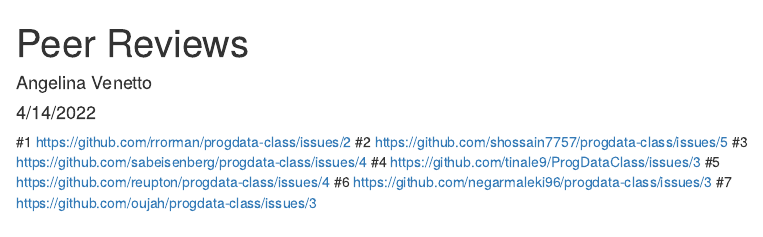
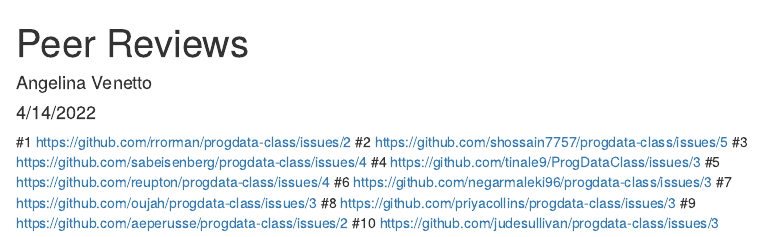
Before and after one commit to avenetto/progdata-class, an R Markdown document (Peer Reviews/Peer Reviews.Rmd): the page in a window 1100 px wide, from its top. Rendered offline with R 4.5, knitr and Pandoc, with nearby package versions.

Commit message:
10 Peer Reviews

```diff
--- a/Peer Reviews/Peer Reviews.Rmd
+++ b/Peer Reviews/Peer Reviews.Rmd
@@ -11,3 +11,6 @@
  #5 https://github.com/reupton/progdata-class/issues/4
  #6 https://github.com/negarmaleki96/progdata-class/issues/3
  #7 https://github.com/oujah/progdata-class/issues/3
+ #8 https://github.com/priyacollins/progdata-class/issues/3
+ #9 https://github.com/aeperusse/progdata-class/issues/2
+ #10 https://github.com/judesullivan/progdata-class/issues/3
```
